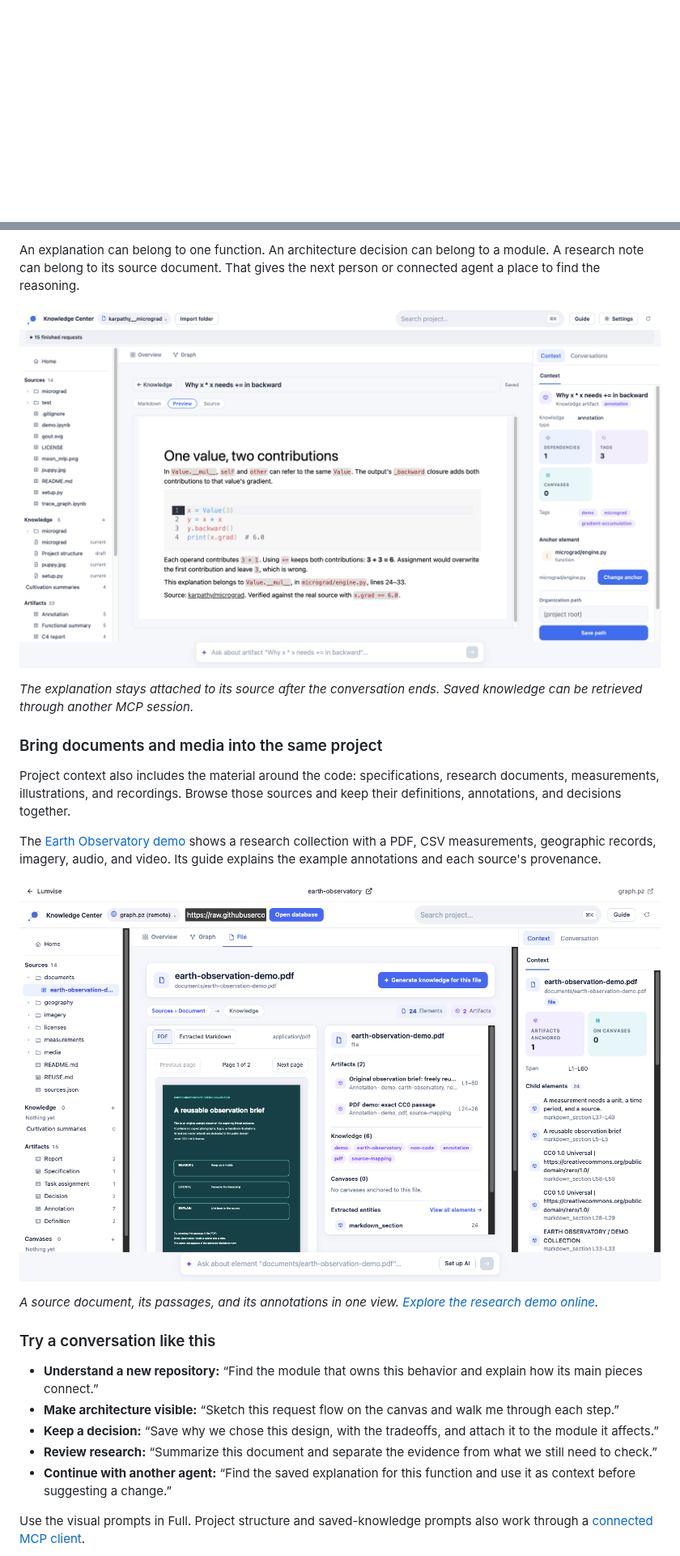
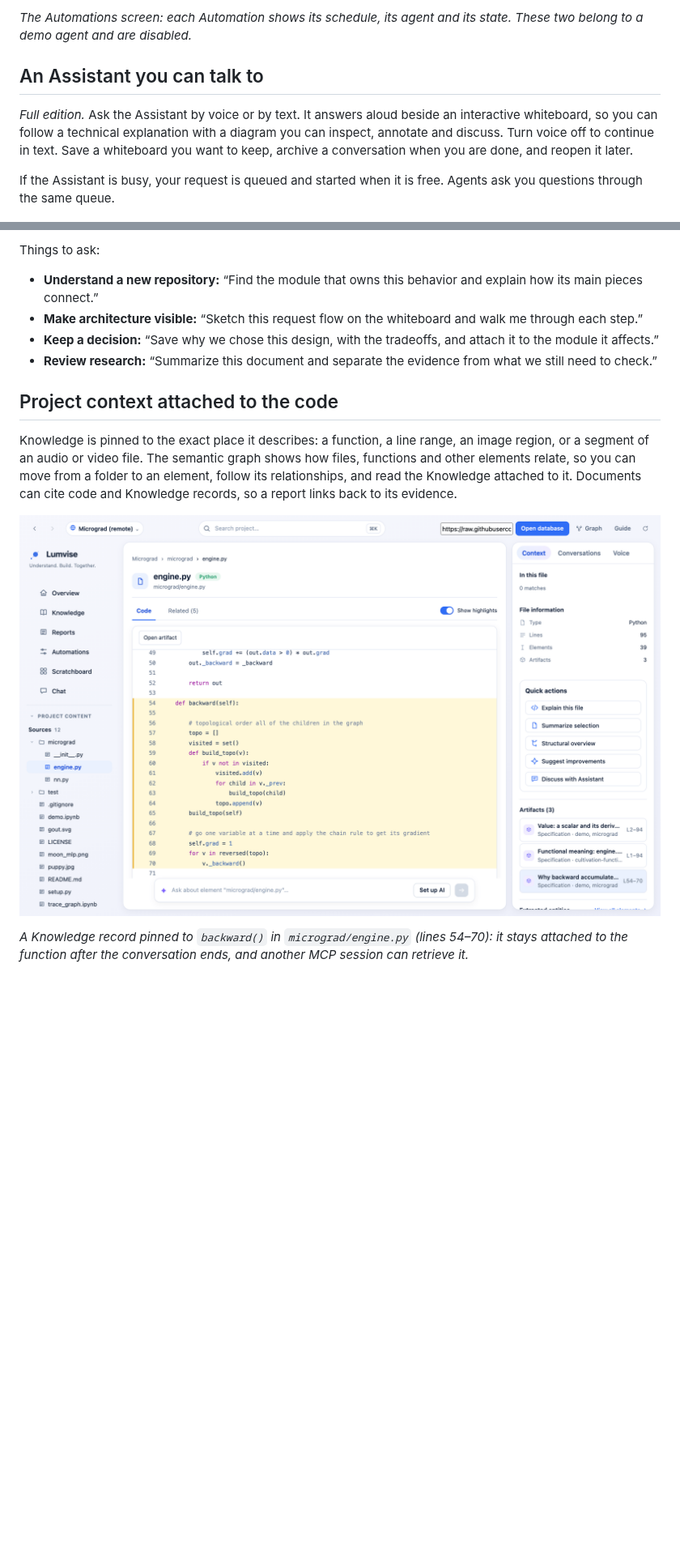
Before and after one commit to Lumvise/lumvise-main, a Markdown page: README.md, 2 parts joined by grey strips. Shown at 81% size. GitHub-like rendering; pictures changed too: assets/readme/documents.png, assets/readme/saved-knowledge.png (deleted), assets/readme/semantic-context.png (added); blank space fills up the shorter version.

```diff
--- a/README.md
+++ b/README.md
@@ -29,3 +102,16 @@ technical explanation with a diagram you can inspect, annotate, and discuss.
+*The Automations screen: each Automation shows its schedule, its agent and its
+state. These two belong to a demo agent and are disabled.*
+
+## An Assistant you can talk to
+
+*Full edition.* Ask the Assistant by voice or by text. It answers aloud beside
+an interactive whiteboard, so you can follow a technical explanation with a
+diagram you can inspect, annotate and discuss. Turn voice off to continue in
+text. Save a whiteboard you want to keep, archive a conversation when you are
+done, and reopen it later.
+
+If the Assistant is busy, your request is queued and started when it is free.
+Agents ask you questions through the same queue.
 
 [![An actual video frame of Lumvise's Assistant whiteboard, comparing three dependency updates and summarizing their validation](assets/readme/assistant-preview.png)](assets/readme/lumvise-assistant.mp4)
 
@@ -79,39 +134,26 @@ conversation when you are done, and reopen it to continue later.
-An explanation can belong to one function. An architecture decision can belong
-to a module. A research note can belong to its source document. That gives the
-next person or connected agent a place to find the reasoning.
-
-![A saved explanation open in Lumvise, with its source attachment, tags, and dependency visible in the context panel](assets/readme/saved-knowledge.png)
-
-*The explanation stays attached to its source after the conversation ends.
-Saved knowledge can be retrieved through another MCP session.*
-
-### Bring documents and media into the same project
-
-Project context also includes the material around the code: specifications,
-research documents, measurements, illustrations, and recordings. Browse those
-sources and keep their definitions, annotations, and decisions together.
-
-The [Earth Observatory demo](demos/earth-observatory/) shows a research collection
-with a PDF, CSV measurements, geographic records, imagery, audio, and video.
-Its guide explains the example annotations and each source's provenance.
-
-[![Lumvise displaying a PDF alongside its saved annotations and extracted passages in the Earth Observatory demo](assets/readme/documents.png)](https://lumvise.com/workspace?repo=https%3A%2F%2Fraw.githubusercontent.com%2FLumvise%2Flumvise-main%2Fmain%2Fdemos%2Fearth-observatory%2F.lv%2Fgraph.pz)
-
-*A source document, its passages, and its annotations in one view.
-[Explore the research demo online](https://lumvise.com/workspace?repo=https%3A%2F%2Fraw.githubusercontent.com%2FLumvise%2Flumvise-main%2Fmain%2Fdemos%2Fearth-observatory%2F.lv%2Fgraph.pz).*
-
-### Try a conversation like this
+Things to ask:
 
 - **Understand a new repository:** “Find the module that owns this behavior and
   explain how its main pieces connect.”
-- **Make architecture visible:** “Sketch this request flow on the canvas and
+- **Make architecture visible:** “Sketch this request flow on the whiteboard and
   walk me through each step.”
 - **Keep a decision:** “Save why we chose this design, with the tradeoffs, and
   attach it to the module it affects.”
 - **Review research:** “Summarize this document and separate the evidence from
   what we still need to check.”
-- **Continue with another agent:** “Find the saved explanation for this function
-  and use it as context before suggesting a change.”
 
-Use the visual prompts in Full. Project structure and saved-knowledge prompts
-also work through a [connected MCP client](#connect-an-mcp-client).
+## Project context attached to the code
+
+Knowledge is pinned to the exact place it describes: a function, a line range,
+an image region, or a segment of an audio or video file. The semantic graph shows
+how files, functions and other elements relate, so you can move from a
+folder to an element, follow its relationships, and read the Knowledge attached
+to it. Documents can cite code and Knowledge records, so a report links back to
+its evidence.
+
+![The micrograd engine.py with lines 54 to 70 highlighted and the Knowledge record "Why backward accumulates gradients" selected in the inspector](assets/readme/semantic-context.png)
+
+*A Knowledge record pinned to `backward()` in `micrograd/engine.py` (lines 54–70):
+it stays attached to the function after the conversation ends, and another MCP
+session can retrieve it.*
+
```
Also changed, not shown: other parts of README.md (+134 -65 lines), assets/readme/automations.png (added), assets/readme/media-notes.png (added), assets/readme/workspace.png, 1 other file.
